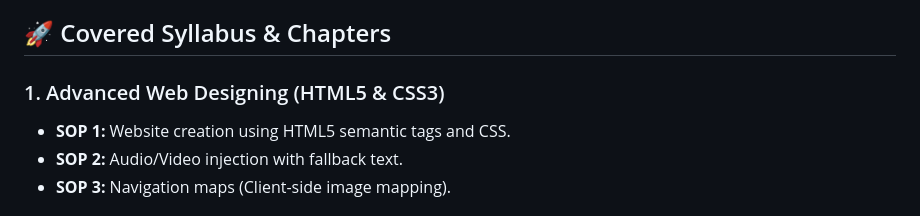
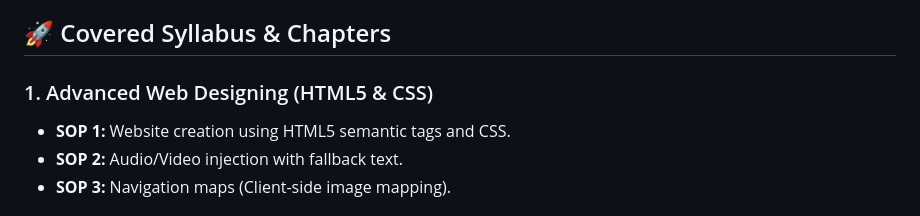
Before and after one commit to CWPS07/12th-advanced-web-designing-sops, a Markdown page: README.md, the part around the change. Drawn GitHub-style.

```diff
--- a/README.md
+++ b/README.md
@@ -4,7 +4,7 @@ This repository contains verified, complete code solutions for **Class 12 Inform
 
 ## 🚀 Covered Syllabus & Chapters
 
-### 1. Advanced Web Designing (HTML5 & CSS3)
+### 1. Advanced Web Designing (HTML5 & CSS)
 * **SOP 1:** Website creation using HTML5 semantic tags and CSS.
 * **SOP 2:** Audio/Video injection with fallback text.
 * **SOP 3:** Navigation maps (Client-side image mapping).
```
